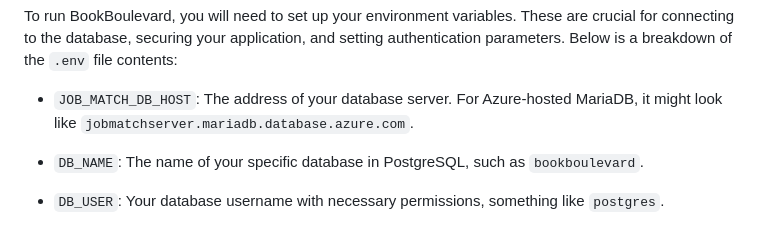
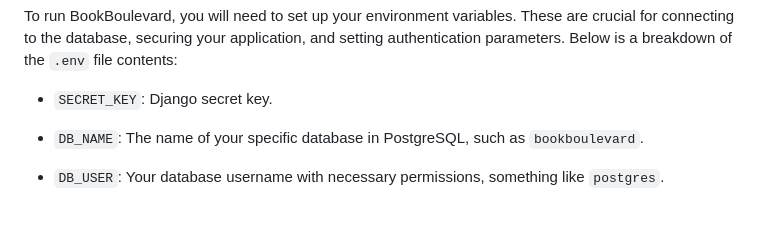
Before and after one commit to Aleks1014/BookBoulevard, a Markdown page: README.md, the part around the change. Rendered like a GitHub page.

```diff
--- a/README.md
+++ b/README.md
@@ -40,7 +40,7 @@ pip install -r requirements. txt
 
 To run BookBoulevard, you will need to set up your environment variables. These are crucial for connecting to the database, securing your application, and setting authentication parameters. Below is a breakdown of the `.env` file contents:
 
-- `JOB_MATCH_DB_HOST`: The address of your database server. For Azure-hosted MariaDB, it might look like `jobmatchserver.mariadb.database.azure.com`.
+- `SECRET_KEY`: Django secret key.
 
 - `DB_NAME`: The name of your specific database in PostgreSQL, such as `bookboulevard`.
 
```
